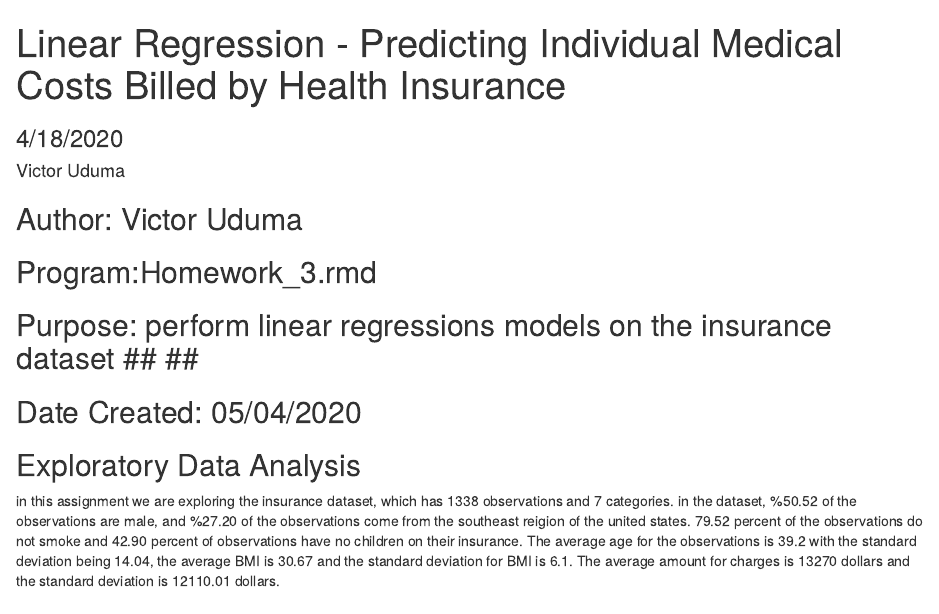
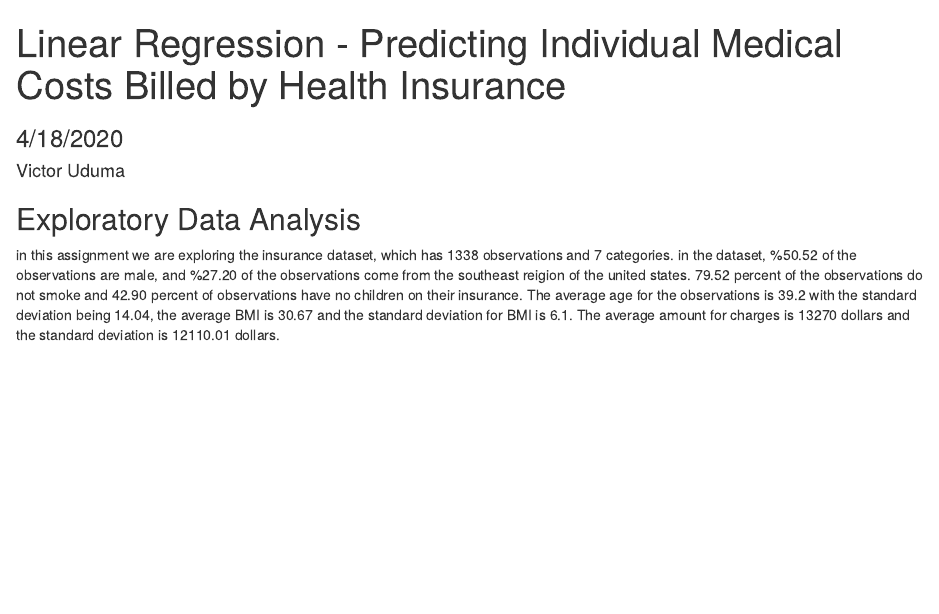
Before and after one commit to VIctorUduma/R-portfolio, an R Markdown document (Insurance.Rmd): the page in a window 1100 px wide, from its top. Rendered offline with R 4.5, knitr and Pandoc, with nearby package versions; some code elsewhere in the file could not run offline.

Commit message:
Update Insurance.Rmd

```diff
--- a/Insurance.Rmd
+++ b/Insurance.Rmd
@@ -5,12 +5,7 @@ subtitle: "4/18/2020"
 output: html_document
 ---
 
-##################################################################################
-##                           Author: Victor Uduma                               ##
-##                         Program:Homework_3.rmd                               ##
-## Purpose:   perform linear regressions models on the insurance dataset        ##                    ##                                                                              ##
-##                        Date Created: 05/04/2020                              ##
-##################################################################################
+
 
 
 
```
